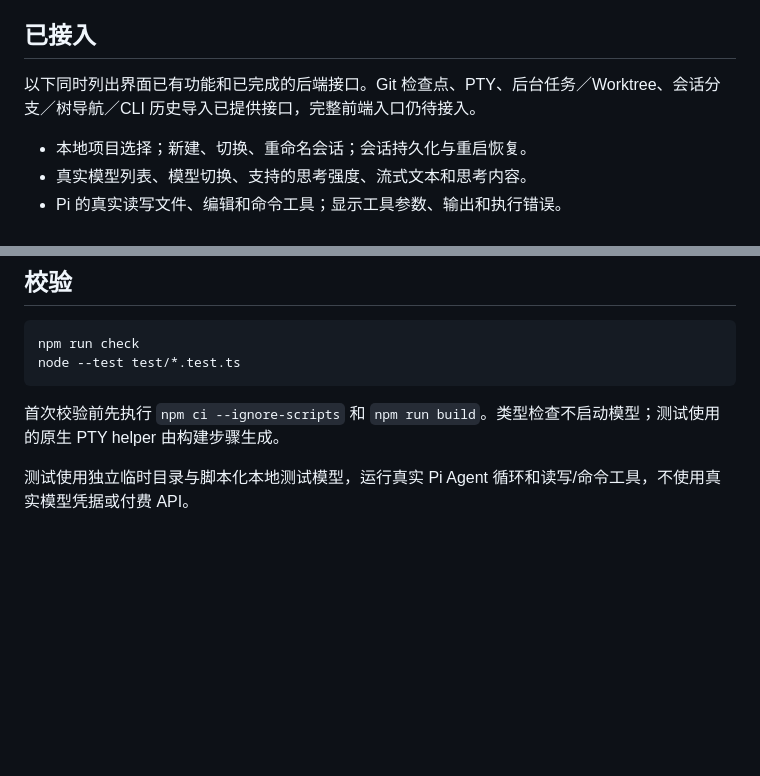
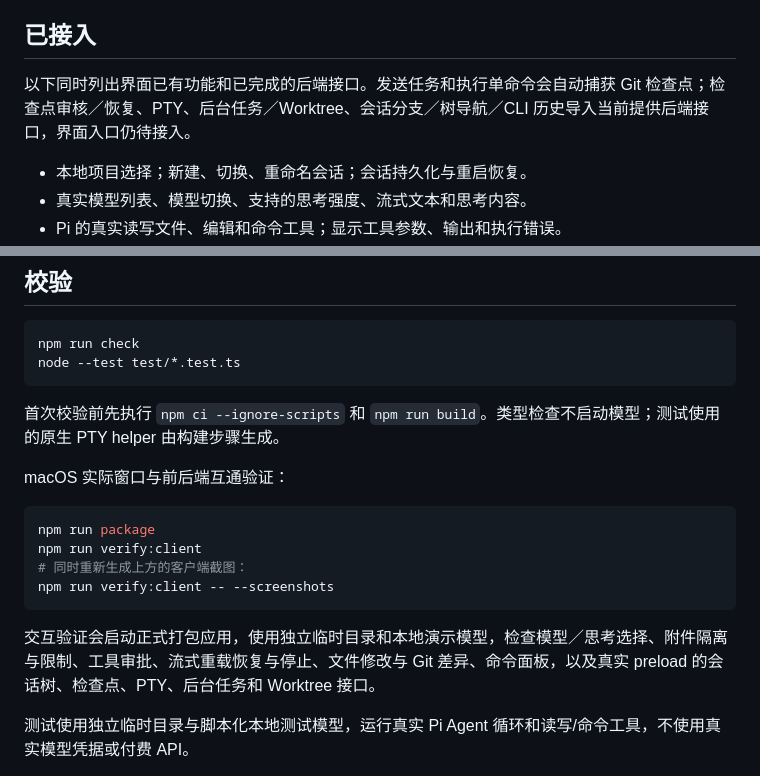
Before and after one commit to Duolagon/Pi-client, a Markdown page: README.md, 2 parts joined by grey strips. Drawn GitHub-style; blank space fills up the shorter version.

````diff
--- a/README.md
+++ b/README.md
@@ -47,7 +60,7 @@ DeepSeek 默认使用 `deepseek-flash`，并提供 `deepseek-v4-pro`；模型与
 
 ## 已接入
 
-以下同时列出界面已有功能和已完成的后端接口。Git 检查点、PTY、后台任务／Worktree、会话分支／树导航／CLI 历史导入已提供接口，完整前端入口仍待接入。
+以下同时列出界面已有功能和已完成的后端接口。发送任务和执行单命令会自动捕获 Git 检查点；检查点审核／恢复、PTY、后台任务／Worktree、会话分支／树导航／CLI 历史导入当前提供后端接口，界面入口仍待接入。
 
 - 本地项目选择；新建、切换、重命名会话；会话持久化与重启恢复。
 - 真实模型列表、模型切换、支持的思考强度、流式文本和思考内容。
@@ -84,6 +97,17 @@ node --test test/*.test.ts
 
 首次校验前先执行 `npm ci --ignore-scripts` 和 `npm run build`。类型检查不启动模型；测试使用的原生 PTY helper 由构建步骤生成。
 
+macOS 实际窗口与前后端互通验证：
+
+```sh
+npm run package
+npm run verify:client
+# 同时重新生成上方的客户端截图：
+npm run verify:client -- --screenshots
+```
+
+交互验证会启动正式打包应用，使用独立临时目录和本地演示模型，检查模型／思考选择、附件隔离与限制、工具审批、流式重载恢复与停止、文件修改与 Git 差异、命令面板，以及真实 preload 的会话树、检查点、PTY、后台任务和 Worktree 接口。
+
 测试使用独立临时目录与脚本化本地测试模型，运行真实 Pi Agent 循环和读写/命令工具，不使用真实模型凭据或付费 API。
 
 模型连接测试另外启动本地 HTTP/SSE 服务，验证实际 Pi 请求的协议、认证、错误处理和密钥隔离。macOS 客户端另已完成 DeepSeek 真实连接及只读项目分析验收；凭据和会话数据不随源码发布。Google 协议尚未完成本地服务或真实服务验证，其他服务商的真实账户权限也未逐一验收。
````
Also changed, not shown: other parts of README.md (+13 -0 lines), AGENTS.md (added, +36 -0 lines), docs/backend-api.md (+3 -1 lines), docs/screenshots/client-dark.png (added), docs/screenshots/client-light.png (added), 12 other files.
